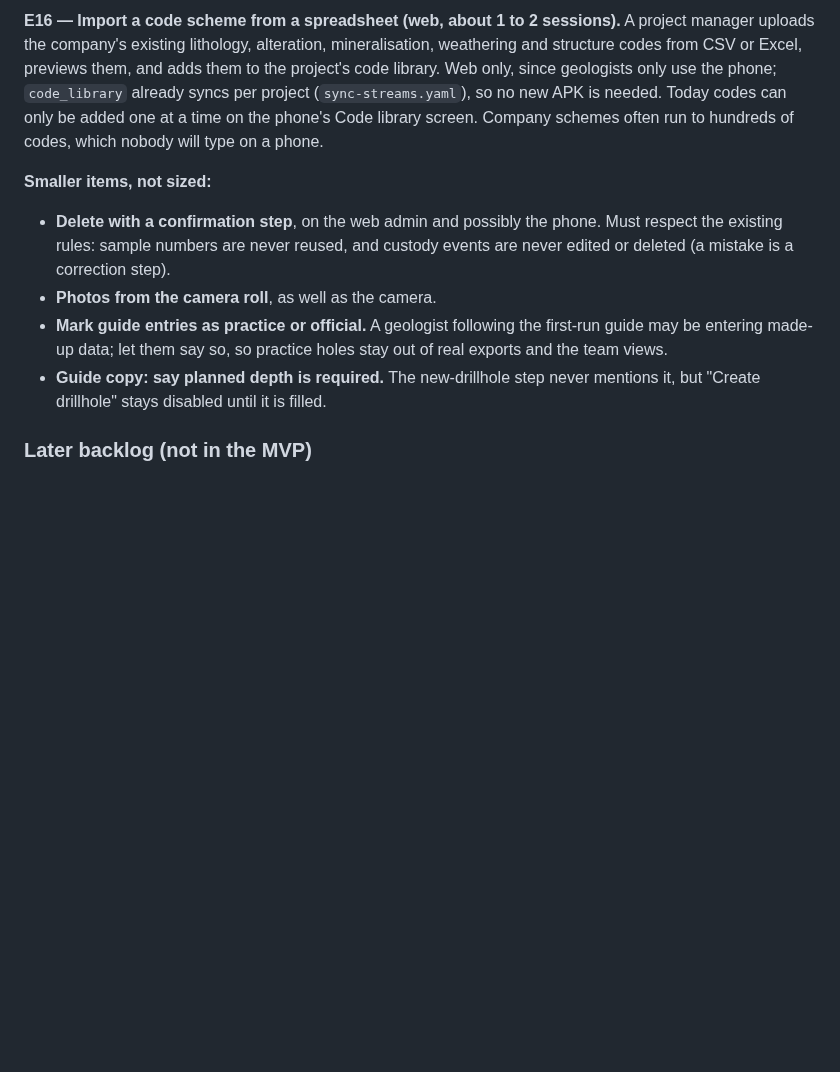
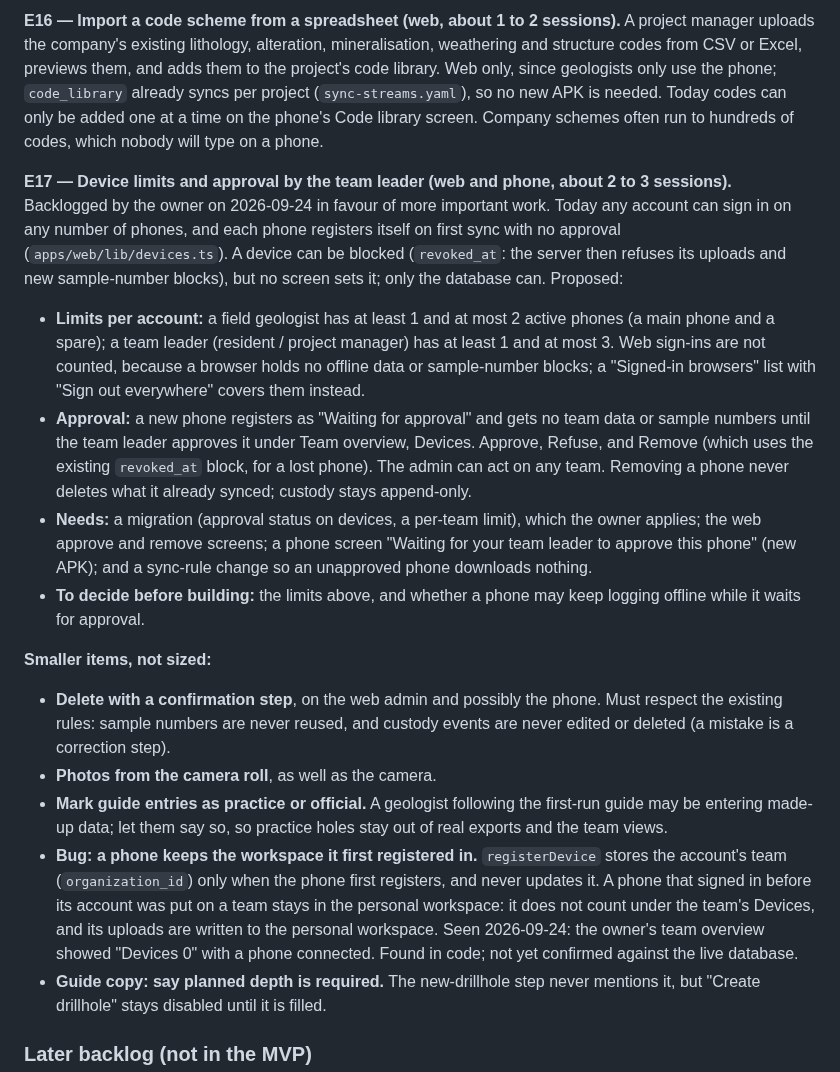
Before and after one commit to jjtzoo/CoreChain, a Markdown page: docs/product/corechain-mobile-mvp-scrum-plan.md, the part around the change. Drawn GitHub-style; blank space fills up the shorter version.

Commit message:
docs: backlog device limits and approval (E17), note the device team bug
Co-Authored-By: Claude Opus 5.5 <noreply@anthropic.com>
Claude-Session: https://claude.ai/code/session_013xVPGqXUxNP4Ng4a8XwqZ6

```diff
--- a/docs/product/corechain-mobile-mvp-scrum-plan.md
+++ b/docs/product/corechain-mobile-mvp-scrum-plan.md
@@ -591,11 +591,19 @@ Collected from the owner's own testing and from the first geologist tester's sug
 
 **E16 — Import a code scheme from a spreadsheet (web, about 1 to 2 sessions).** A project manager uploads the company's existing lithology, alteration, mineralisation, weathering and structure codes from CSV or Excel, previews them, and adds them to the project's code library. Web only, since geologists only use the phone; `code_library` already syncs per project (`sync-streams.yaml`), so no new APK is needed. Today codes can only be added one at a time on the phone's Code library screen. Company schemes often run to hundreds of codes, which nobody will type on a phone.
 
+**E17 — Device limits and approval by the team leader (web and phone, about 2 to 3 sessions).** Backlogged by the owner on 2026-09-24 in favour of more important work. Today any account can sign in on any number of phones, and each phone registers itself on first sync with no approval (`apps/web/lib/devices.ts`). A device can be blocked (`revoked_at`: the server then refuses its uploads and new sample-number blocks), but no screen sets it; only the database can. Proposed:
+
+- **Limits per account:** a field geologist has at least 1 and at most 2 active phones (a main phone and a spare); a team leader (resident / project manager) has at least 1 and at most 3. Web sign-ins are not counted, because a browser holds no offline data or sample-number blocks; a "Signed-in browsers" list with "Sign out everywhere" covers them instead.
+- **Approval:** a new phone registers as "Waiting for approval" and gets no team data or sample numbers until the team leader approves it under Team overview, Devices. Approve, Refuse, and Remove (which uses the existing `revoked_at` block, for a lost phone). The admin can act on any team. Removing a phone never deletes what it already synced; custody stays append-only.
+- **Needs:** a migration (approval status on devices, a per-team limit), which the owner applies; the web approve and remove screens; a phone screen "Waiting for your team leader to approve this phone" (new APK); and a sync-rule change so an unapproved phone downloads nothing.
+- **To decide before building:** the limits above, and whether a phone may keep logging offline while it waits for approval.
+
 **Smaller items, not sized:**
 
 - **Delete with a confirmation step**, on the web admin and possibly the phone. Must respect the existing rules: sample numbers are never reused, and custody events are never edited or deleted (a mistake is a correction step).
 - **Photos from the camera roll**, as well as the camera.
 - **Mark guide entries as practice or official.** A geologist following the first-run guide may be entering made-up data; let them say so, so practice holes stay out of real exports and the team views.
+- **Bug: a phone keeps the workspace it first registered in.** `registerDevice` stores the account's team (`organization_id`) only when the phone first registers, and never updates it. A phone that signed in before its account was put on a team stays in the personal workspace: it does not count under the team's Devices, and its uploads are written to the personal workspace. Seen 2026-09-24: the owner's team overview showed "Devices 0" with a phone connected. Found in code; not yet confirmed against the live database.
 - **Guide copy: say planned depth is required.** The new-drillhole step never mentions it, but "Create drillhole" stays disabled until it is filled.
 
 ### Later backlog (not in the MVP)
```
